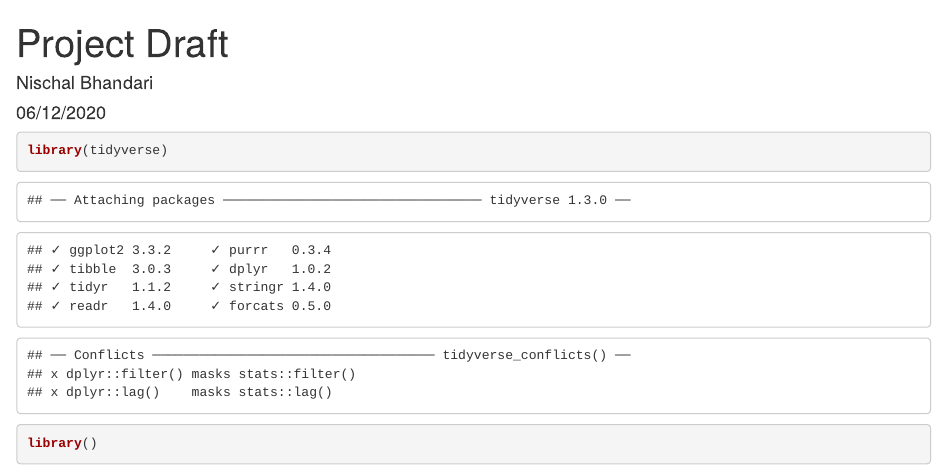
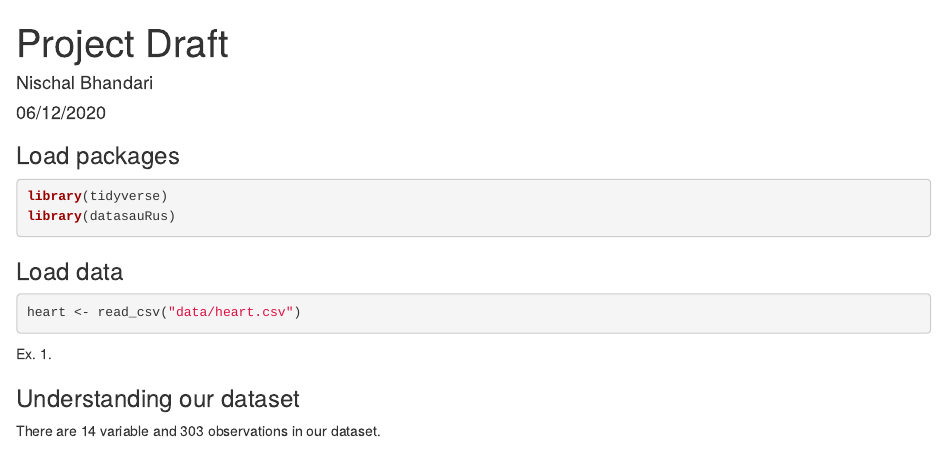
Before and after one commit to nischal57/project, an R Markdown document (project.Rmd): the page in a window 1100 px wide, from its top. The pictures show the output file project.html that the author committed with the source, opened offline.

Commit message:
Used inline code to find number of columns and rows.

````diff
--- a/project.Rmd
+++ b/project.Rmd
@@ -9,7 +9,22 @@ output: html_document
 knitr::opts_chunk$set(echo = TRUE)
 ```
 
-```{r install packages}
+### Load packages
+
+```{r load-packages, message=FALSE}
 library(tidyverse)
-library()
+library(datasauRus)
 ```
+
+### Load data
+
+```{r load-data, message = FALSE}
+heart <- read_csv("data/heart.csv")
+```
+
+
+Ex. 1.
+
+### Understanding our dataset
+
+There are `r ncol(heart)` variables and `r nrow(heart)` observations in our dataset.
````
Also changed, not shown: project.html.
